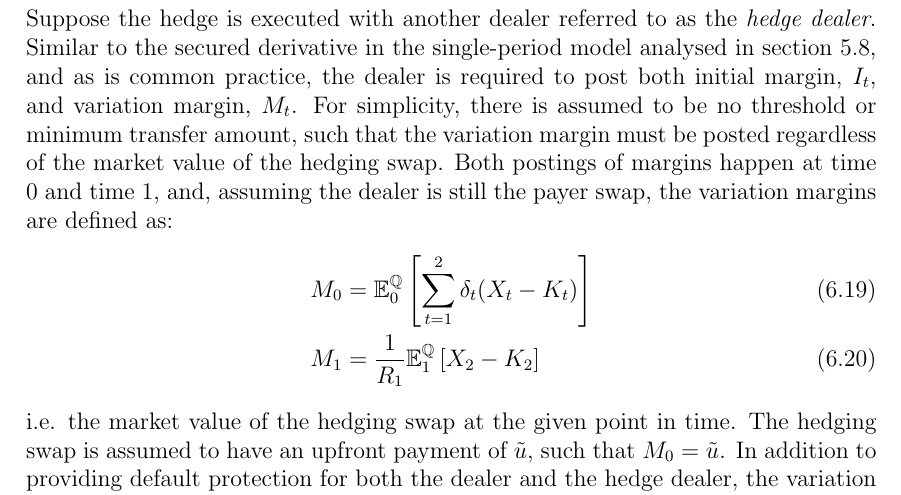
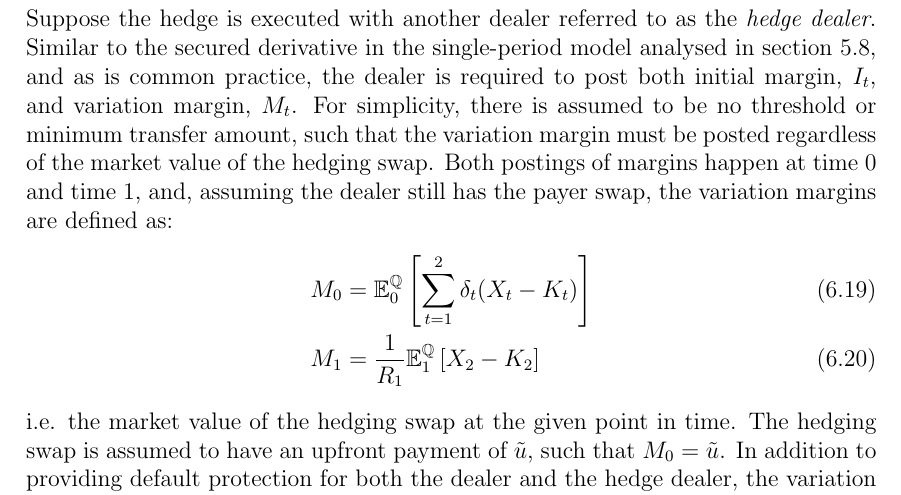
Before and after one commit to sebastianbaltser/master-thesis, a LaTeX thesis (thesis/main.tex, which reads thesis/content/body-matter/swap-contract/secured-swap-valuation.tex): part of page 67 of 70, cut so that both start at the same text. Compiled offline with pdfLaTeX.

Commit message:
Change use of "payer swap"

```diff
--- a/thesis/content/body-matter/swap-contract/secured-swap-valuation.tex
+++ b/thesis/content/body-matter/swap-contract/secured-swap-valuation.tex
@@ -21,7 +21,7 @@
         For simplicity, there is assumed to be no threshold or minimum transfer amount,
         such that the variation margin must be posted regardless of the market value of the hedging swap.
         Both postings of margins happen at time 0 and time 1,
-        and, assuming the dealer is still the payer swap,
+        and, assuming the dealer still has the payer swap,
         the variation margins are defined as:
         \begin{align}
             M_0 &= \mathbb{E}_{0}^{\rnmeasure}\left[\sum_{t=1}^{2}\delta_t (X_t - K_t)\right]
```
